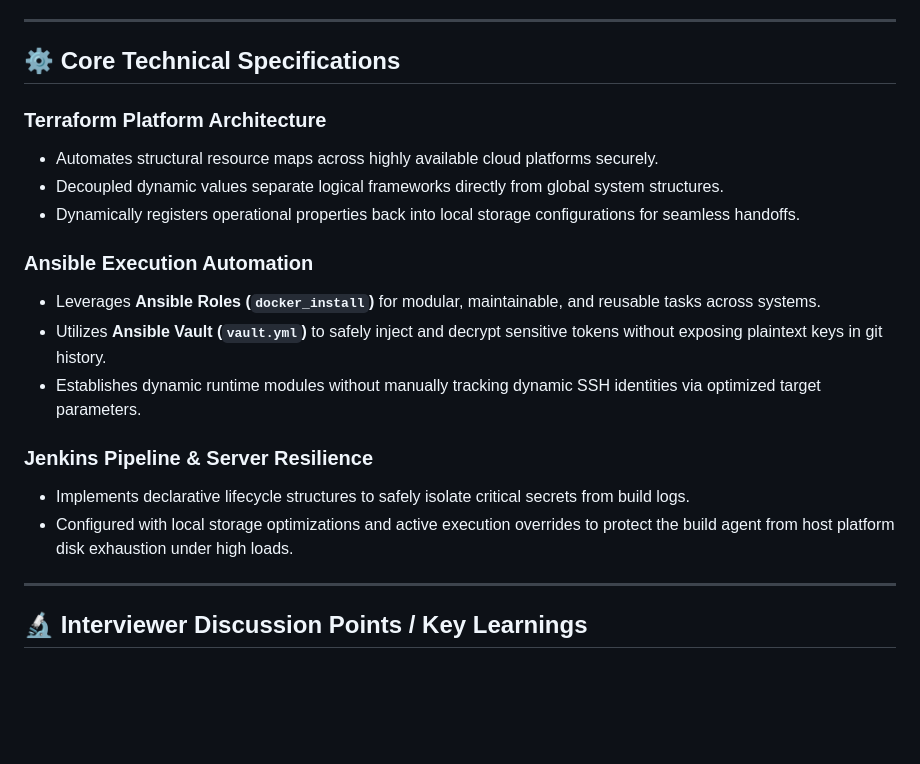
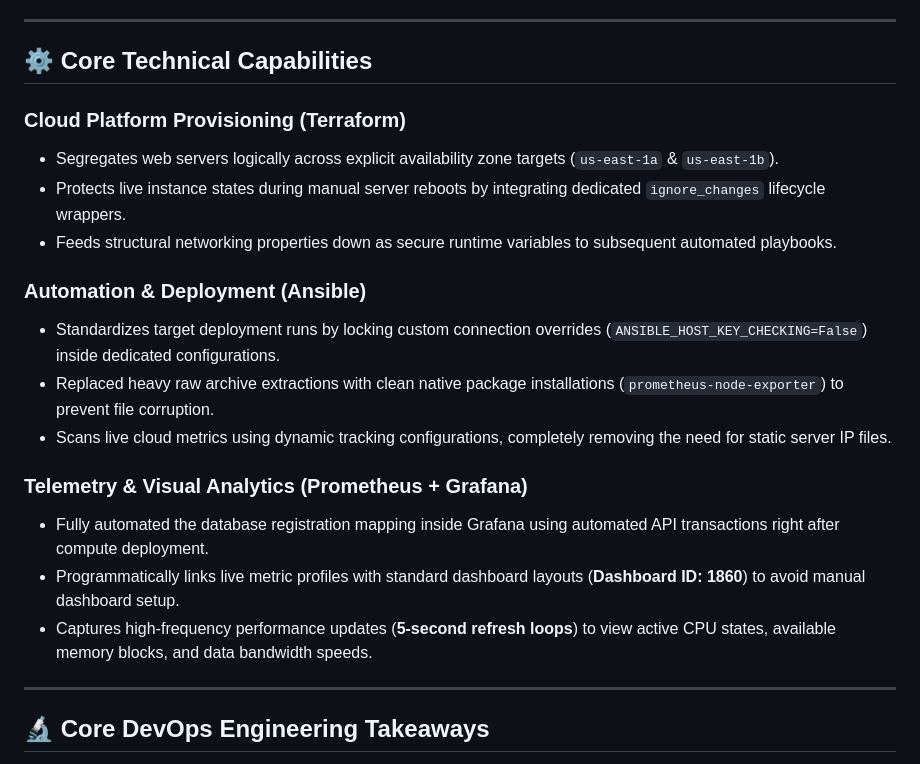
Before and after one commit to rvsakash/Aws-DevOps-Automation-Pipeline, a Markdown page: README.md, the part around one of its changes. Drawn GitHub-style; blank space fills up the shorter version.

```diff
--- a/README.md
+++ b/README.md
@@ -44,23 +60,24 @@ An automated CI/CD GitOps pipeline that provisions highly available AWS EC2 infr
 
 ---
 
-## ⚙️ Core Technical Specifications
+## ⚙️ Core Technical Capabilities
 
-### Terraform Platform Architecture
-*   Automates structural resource maps across highly available cloud platforms securely.
-*   Decoupled dynamic values separate logical frameworks directly from global system structures.
-*   Dynamically registers operational properties back into local storage configurations for seamless handoffs.
+### Cloud Platform Provisioning (Terraform)
+* Segregates web servers logically across explicit availability zone targets (`us-east-1a` & `us-east-1b`).
+* Protects live instance states during manual server reboots by integrating dedicated `ignore_changes` lifecycle wrappers.
+* Feeds structural networking properties down as secure runtime variables to subsequent automated playbooks.
 
-### Ansible Execution Automation
-*   Leverages **Ansible Roles (`docker_install`)** for modular, maintainable, and reusable tasks across systems.
-*   Utilizes **Ansible Vault (`vault.yml`)** to safely inject and decrypt sensitive tokens without exposing plaintext keys in git history.
-*   Establishes dynamic runtime modules without manually tracking dynamic SSH identities via optimized target parameters.
+### Automation & Deployment (Ansible)
+* Standardizes target deployment runs by locking custom connection overrides (`ANSIBLE_HOST_KEY_CHECKING=False`) inside dedicated configurations.
+* Replaced heavy raw archive extractions with clean native package installations (`prometheus-node-exporter`) to prevent file corruption.
+* Scans live cloud metrics using dynamic tracking configurations, completely removing the need for static server IP files.
 
-### Jenkins Pipeline & Server Resilience
-*   Implements declarative lifecycle structures to safely isolate critical secrets from build logs.
-*   Configured with local storage optimizations and active execution overrides to protect the build agent from host platform disk exhaustion under high loads.
+### Telemetry & Visual Analytics (Prometheus + Grafana)
+* Fully automated the database registration mapping inside Grafana using automated API transactions right after compute deployment.
+* Programmatically links live metric profiles with standard dashboard layouts (**Dashboard ID: 1860**) to avoid manual dashboard setup.
+* Captures high-frequency performance updates (**5-second refresh loops**) to view active CPU states, available memory blocks, and data bandwidth speeds.
 
 ---
 
-## 🔬 Interviewer Discussion Points / Key Learnings
+## 🔬 Core DevOps Engineering Takeaways
 
```
Also changed, not shown: other parts of README.md (+50 -53 lines).
